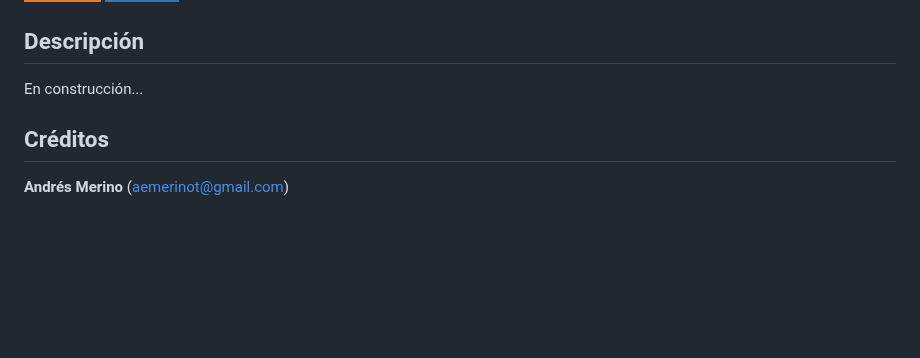
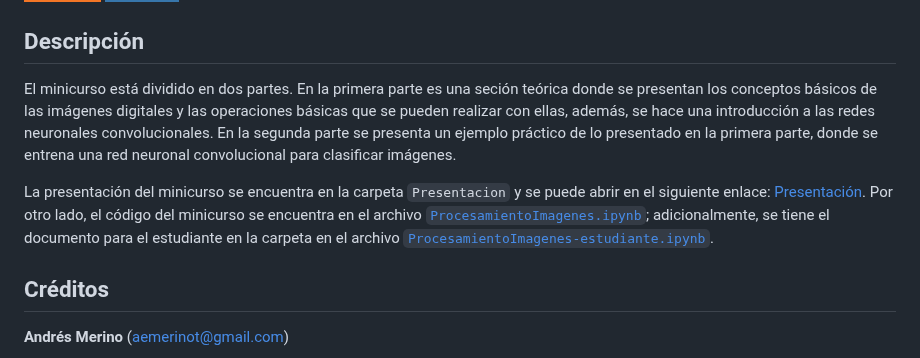
Before and after one commit to andres-merino/Minicurso-ProcesamientoImagenes, a Markdown page: README.md, the part around the change. Rendered like a GitHub page; badges without logos; blank space fills up the shorter version.

Commit message:
docs: actualiza README

```diff
--- a/README.md
+++ b/README.md
@@ -34,7 +34,9 @@ Este proyecto es el minicurso de Procesamiento de Imágenes, el cual se realizó
 
 ## Descripción
 
-En construcción...
+El minicurso está dividido en dos partes. En la primera parte es una seción teórica donde se presentan los conceptos básicos de las imágenes digitales y las operaciones básicas que se pueden realizar con ellas, además, se hace una introducción a las redes neuronales convolucionales. En la segunda parte se presenta un ejemplo práctico de lo presentado en la primera parte, donde se entrena una red neuronal convolucional para clasificar imágenes.
+
+La presentación del minicurso se encuentra en la carpeta `Presentacion` y se puede abrir en el siguiente enlace: [Presentación](Presentacion/AnalisisImagenes.pdf). Por otro lado, el código del minicurso se encuentra en el archivo [`ProcesamientoImagenes.ipynb`](ProcesamientoImagenes.ipynb); adicionalmente, se tiene el documento para el estudiante en la carpeta en el archivo [`ProcesamientoImagenes-estudiante.ipynb`](ProcesamientoImagenes-estudiante.ipynb).
 
 
 ## Créditos
```
